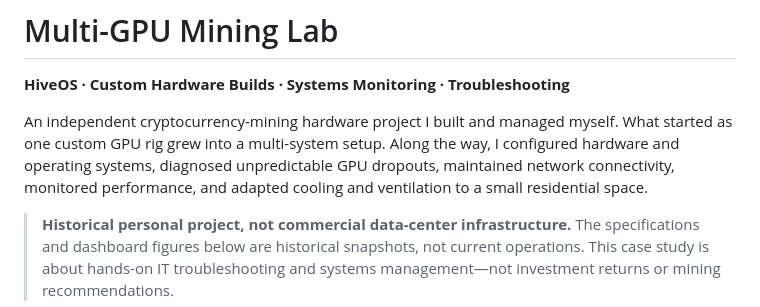
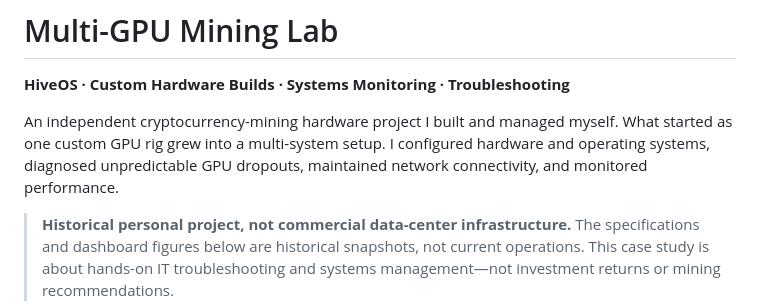
Before and after one commit to chasemad/GPU-Mining-Lab, a Markdown page: README.md, the part around the change. GitHub-like rendering.

```diff
--- a/README.md
+++ b/README.md
@@ -2,7 +2,7 @@
 
 **HiveOS · Custom Hardware Builds · Systems Monitoring · Troubleshooting**
 
-An independent cryptocurrency-mining hardware project I built and managed myself. What started as one custom GPU rig grew into a multi-system setup. Along the way, I configured hardware and operating systems, diagnosed unpredictable GPU dropouts, maintained network connectivity, monitored performance, and adapted cooling and ventilation to a small residential space.
+An independent cryptocurrency-mining hardware project I built and managed myself. What started as one custom GPU rig grew into a multi-system setup. I configured hardware and operating systems, diagnosed unpredictable GPU dropouts, maintained network connectivity, and monitored performance.
 
 > **Historical personal project, not commercial data-center infrastructure.** The specifications and dashboard figures below are historical snapshots, not current operations. This case study is about hands-on IT troubleshooting and systems management—not investment returns or mining recommendations.
 
```
